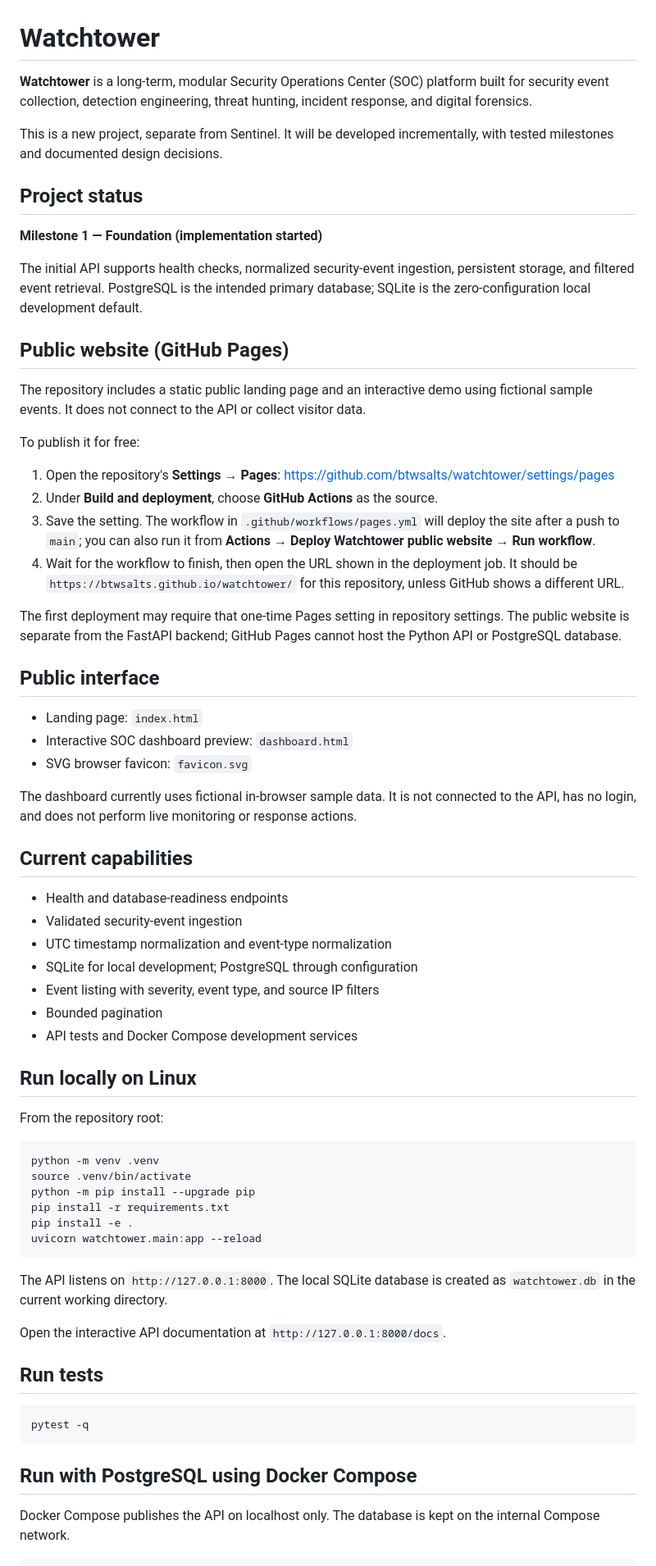
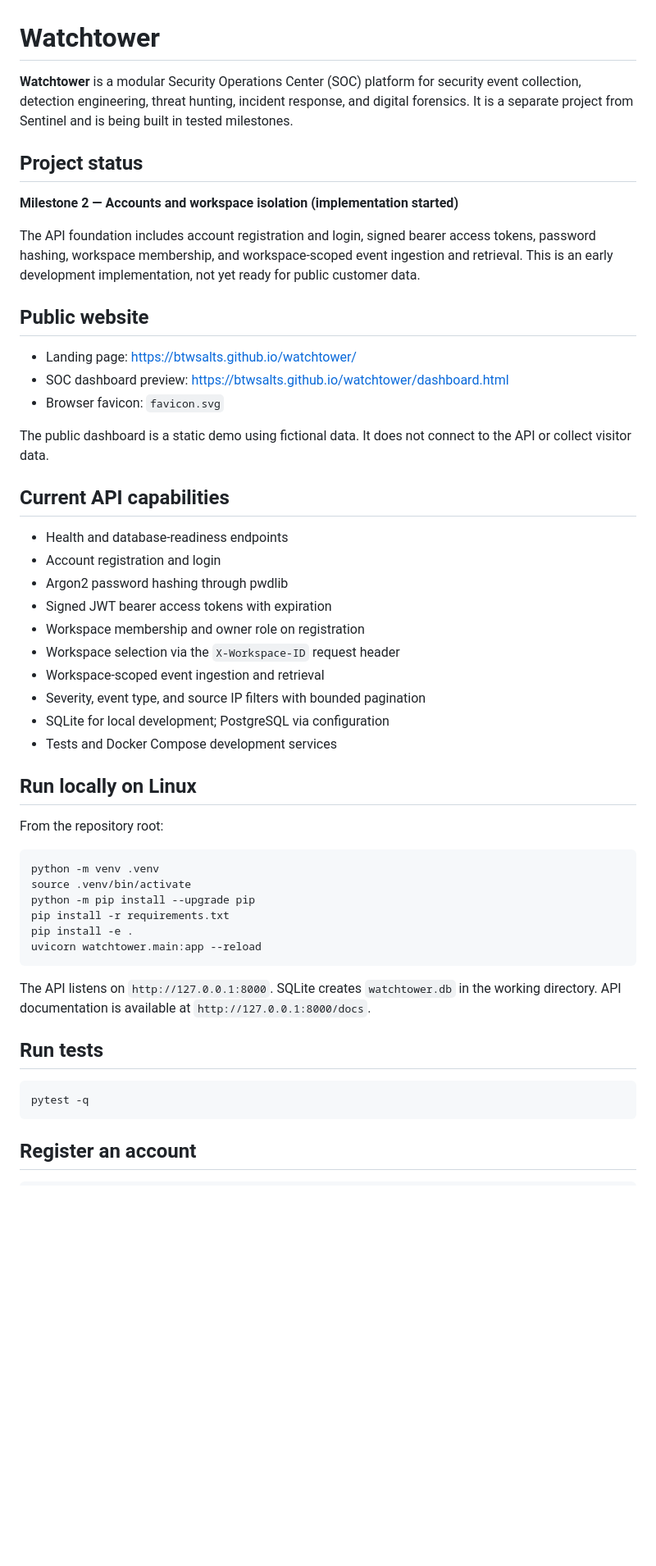
Before and after one commit to btwsalts/watchtower, a Markdown page: README.md, the part around one of its changes. Shown at 82% size. Drawn GitHub-style; blank space fills up the shorter version.

````diff
--- a/README.md
+++ b/README.md
@@ -1,45 +1,33 @@
 # Watchtower
 
-**Watchtower** is a long-term, modular Security Operations Center (SOC) platform built for security event collection, detection engineering, threat hunting, incident response, and digital forensics.
-
-This is a new project, separate from Sentinel. It will be developed incrementally, with tested milestones and documented design decisions.
+**Watchtower** is a modular Security Operations Center (SOC) platform for security event collection, detection engineering, threat hunting, incident response, and digital forensics. It is a separate project from Sentinel and is being built in tested milestones.
 
 ## Project status
 
-**Milestone 1 — Foundation (implementation started)**
+**Milestone 2 — Accounts and workspace isolation (implementation started)**
 
-The initial API supports health checks, normalized security-event ingestion, persistent storage, and filtered event retrieval. PostgreSQL is the intended primary database; SQLite is the zero-configuration local development default.
+The API foundation includes account registration and login, signed bearer access tokens, password hashing, workspace membership, and workspace-scoped event ingestion and retrieval. This is an early development implementation, not yet ready for public customer data.
 
-## Public website (GitHub Pages)
+## Public website
 
-The repository includes a static public landing page and an interactive demo using fictional sample events. It does not connect to the API or collect visitor data.
+- Landing page: https://btwsalts.github.io/watchtower/
+- SOC dashboard preview: https://btwsalts.github.io/watchtower/dashboard.html
+- Browser favicon: `favicon.svg`
 
-To publish it for free:
+The public dashboard is a static demo using fictional data. It does not connect to the API or collect visitor data.
 
-1. Open the repository's **Settings → Pages**: https://github.com/btwsalts/watchtower/settings/pages
-2. Under **Build and deployment**, choose **GitHub Actions** as the source.
-3. Save the setting. The workflow in `.github/workflows/pages.yml` will deploy the site after a push to `main`; you can also run it from **Actions → Deploy Watchtower public website → Run workflow**.
-4. Wait for the workflow to finish, then open the URL shown in the deployment job. It should be `https://btwsalts.github.io/watchtower/` for this repository, unless GitHub shows a different URL.
-
-The first deployment may require that one-time Pages setting in repository settings. The public website is separate from the FastAPI backend; GitHub Pages cannot host the Python API or PostgreSQL database.
-
-## Public interface
-
-- Landing page: `index.html`
-- Interactive SOC dashboard preview: `dashboard.html`
-- SVG browser favicon: `favicon.svg`
-
-The dashboard currently uses fictional in-browser sample data. It is not connected to the API, has no login, and does not perform live monitoring or response actions.
-
-## Current capabilities
+## Current API capabilities
 
 - Health and database-readiness endpoints
-- Validated security-event ingestion
-- UTC timestamp normalization and event-type normalization
-- SQLite for local development; PostgreSQL through configuration
-- Event listing with severity, event type, and source IP filters
-- Bounded pagination
-- API tests and Docker Compose development services
+- Account registration and login
+- Argon2 password hashing through pwdlib
+- Signed JWT bearer access tokens with expiration
+- Workspace membership and owner role on registration
+- Workspace selection via the `X-Workspace-ID` request header
+- Workspace-scoped event ingestion and retrieval
+- Severity, event type, and source IP filters with bounded pagination
+- SQLite for local development; PostgreSQL via configuration
+- Tests and Docker Compose development services
 
 ## Run locally on Linux
 
@@ -54,9 +42,7 @@ pip install -e .
 uvicorn watchtower.main:app --reload
 ```
 
-The API listens on `http://127.0.0.1:8000`. The local SQLite database is created as `watchtower.db` in the current working directory.
-
-Open the interactive API documentation at `http://127.0.0.1:8000/docs`.
+The API listens on `http://127.0.0.1:8000`. SQLite creates `watchtower.db` in the working directory. API documentation is available at `http://127.0.0.1:8000/docs`.
 
 ## Run tests
 
@@ -64,8 +50,6 @@ Open the interactive API documentation at `http://127.0.0.1:8000/docs`.
 pytest -q
 ```
 
-## Run with PostgreSQL using Docker Compose
-
-Docker Compose publishes the API on localhost only. The database is kept on the internal Compose network.
+## Register an account
 
 ```bash
````
Also changed, not shown: other parts of README.md (+38 -21 lines).
